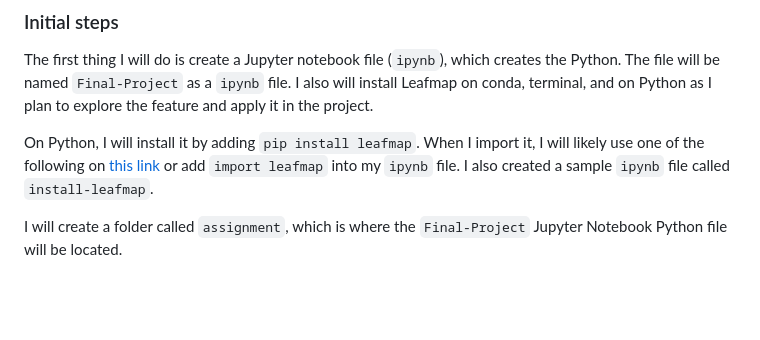
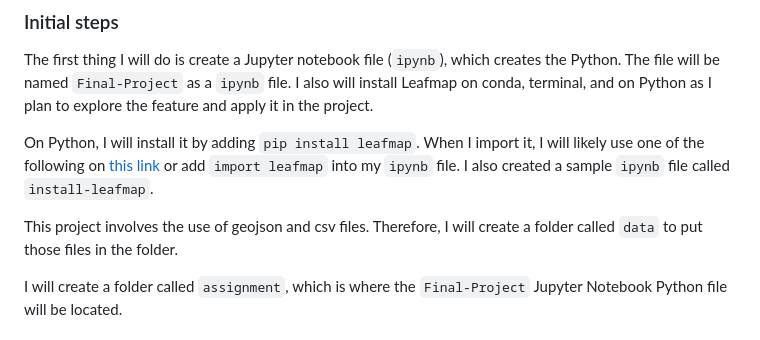
Before and after one commit to MarkM2000/Final-Project-MAP674, a Markdown page: README.md, the part around the change. GitHub-like rendering; blank space fills up the shorter version.

```diff
--- a/README.md
+++ b/README.md
@@ -19,6 +19,8 @@ coords[0]
 The first thing I will do is create a Jupyter notebook file (`ipynb`), which creates the Python. The file will be named `Final-Project` as a `ipynb` file. I also will install Leafmap on conda, terminal, and on Python as I plan to explore the feature and apply it in the project.
 
 On Python, I will install it by adding `pip install leafmap`. When I import it, I will likely use one of the following on <a href="https://leafmap.org/get-started/">this link</a> or add `import leafmap` into my `ipynb` file. I also created a sample `ipynb` file called `install-leafmap`.
+
+This project involves the use of geojson and csv files. Therefore, I will create a folder called `data` to put those files in the folder.
 
 I will create a folder called `assignment`, which is where the `Final-Project` Jupyter Notebook Python file will be located.
 
```
